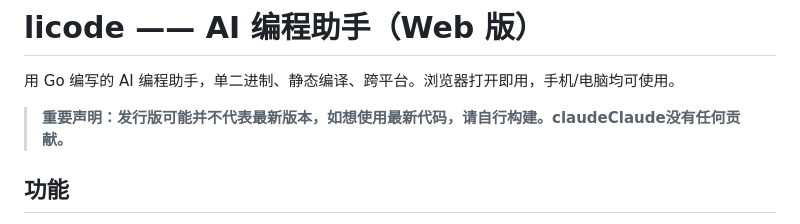
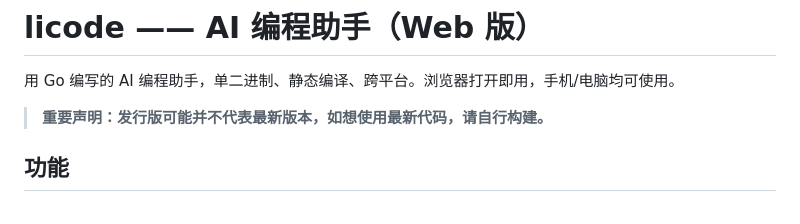
Before and after one commit to LiStudioorg/licode, a Markdown page: README.md, the part around the change. GitHub-like rendering.

Commit message:
chore: remove stale claude disclaimer from README

```diff
--- a/README.md
+++ b/README.md
@@ -2,7 +2,7 @@
 
 用 Go 编写的 AI 编程助手，单二进制、静态编译、跨平台。浏览器打开即用，手机/电脑均可使用。
 
-> **重要声明：发行版可能并不代表最新版本，如想使用最新代码，请自行构建。claudeClaude没有任何贡献。**
+> **重要声明：发行版可能并不代表最新版本，如想使用最新代码，请自行构建。**
 
 ## 功能
 
```
